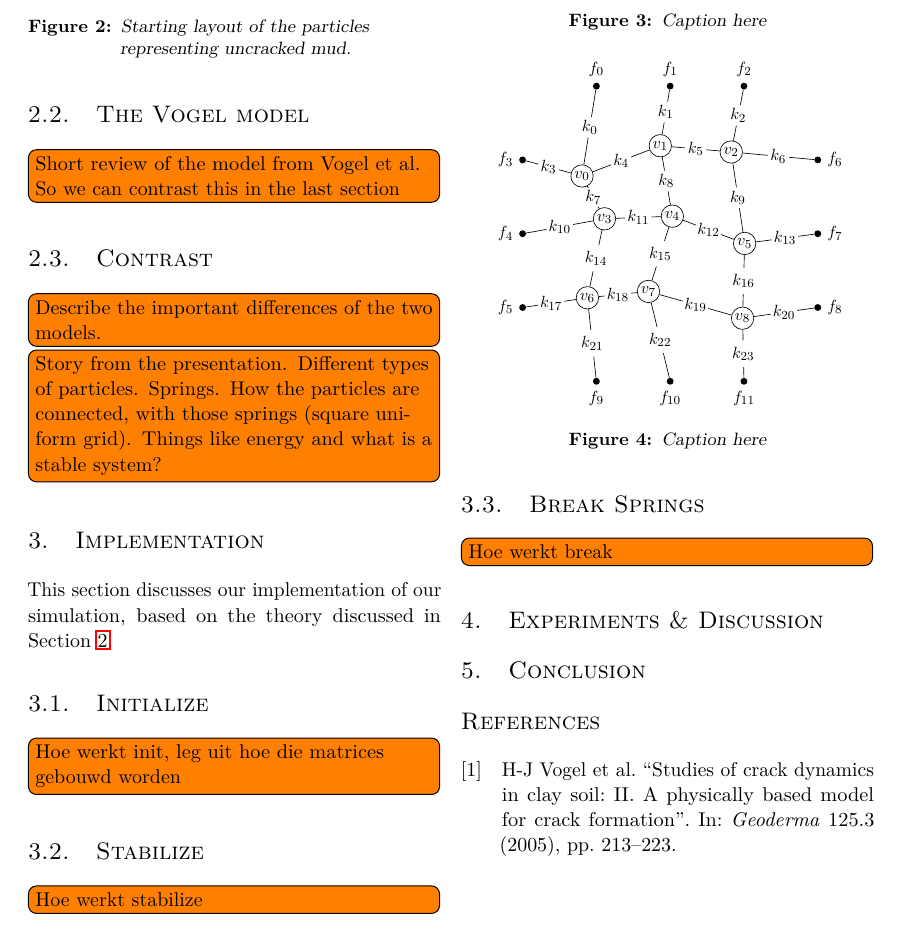
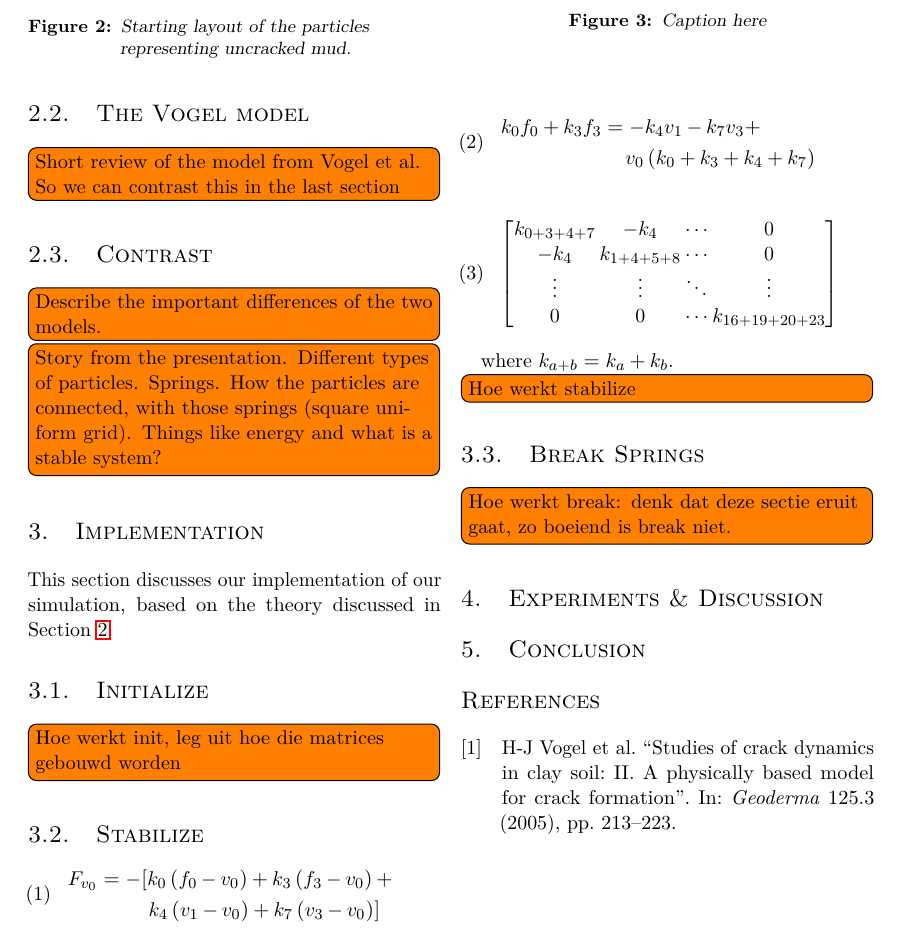
Before and after one commit to lauraBaakman/Introduction-to-Computational-Science, a LaTeX document (report/report.tex, which reads report/implementation.tex): part of page 2 of 3 before the commit and part of page 2 of 2 after it, cut so that both start at the same text. Compiled offline with pdfLaTeX.

Commit message:
Wiskunde enzo

```diff
--- a/report/implementation.tex
+++ b/report/implementation.tex
@@ -5,10 +5,44 @@ This section discusses our implementation of our simulation, based on the theory
 \todo[inline]{Hoe werkt init, leg uit hoe die matrices gebouwd worden}
 
 \subsection{Stabilize}
+
+\begin{equation}\label{eq:implementation:forceOnVo}
+	\begin{split}
+	F_{\freeParticle{0}} 	& = - [				\spring{0} \left(\fixedParticle{0} - \freeParticle{0}\right) +
+												\spring{3} \left(\fixedParticle{3} - \freeParticle{0}\right) + \\
+							& \quad\quad\;\;	\spring{4} \left(\freeParticle{1} - \freeParticle{0}\right)  +
+												\spring{7} \left(\freeParticle{3} - \freeParticle{0}\right) ]
+	\end{split}
+\end{equation}
+
+
+\begin{equation}\label{eq:implementation:forceOnVoVersimpled}
+	\begin{split}
+	\spring{0}\fixedParticle{0} + \spring{3}\fixedParticle{3}
+		&= - \spring{4}\freeParticle{1} - \spring{7}\freeParticle{3} + \\
+		& \quad\: \freeParticle{0} \left( \spring{0} + \spring{3} + \spring{4} + \spring{7} \right)
+	\end{split}
+\end{equation}
+
+\begin{equation}\label{eq:implementation:rhs}
+{
+	\arraycolsep=1pt
+	\begin{bmatrix}
+		\spring{0 + 3 + 4 + 7}	& -\spring{4}			& \cdots & 0\\
+		- \spring{4} 			& \spring{1 + 4+ 5 + 8}	& \cdots & 0\\
+		\vdots					& \vdots 				& \ddots & \vdots\\
+		0						& 0 					& \cdots & \spring{16 + 19 + 20 + 23}\\
+	\end{bmatrix}
+}
+\end{equation}
+
+where $\spring{a + b} = \spring{a} + \spring{b}$.
+
+
 \todo[inline]{Hoe werkt stabilize}
 
 \subsection{Break Springs}
-\todo[inline]{Hoe werkt break}
+\todo[inline]{Hoe werkt break: denk dat deze sectie eruit gaat, zo boeiend is break niet.}
 
 \begin{figure}
 	\centering
@@ -19,9 +53,3 @@ This section discusses our implementation of our simulation, based on the theory
 	\label{fig:1:}
 \end{figure}
 
-\begin{figure}
-	\centering
-	\resizebox{0.9\columnwidth}{!}{%
-		\stabilizedInitialGrid
-	}
-	\caption{Caption here}
```
Also changed, not shown: report/implementation.tex (42 more changed lines).
